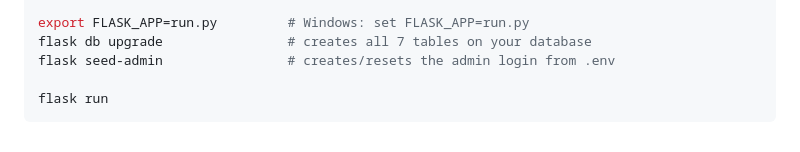
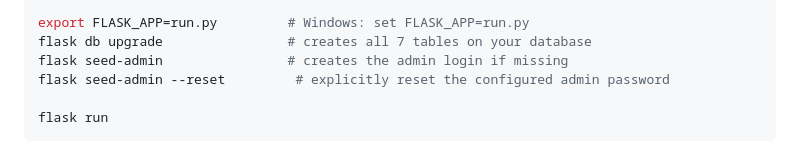
Before and after one commit to guylikesweet/Oma-db, a Markdown page: README.md, the part around the change. Rendered like a GitHub page.

Commit message:
Document non-destructive admin seeding and explicit password reset

````diff
--- a/README.md
+++ b/README.md
@@ -25,7 +25,8 @@ cp .env.example .env
 
 export FLASK_APP=run.py         # Windows: set FLASK_APP=run.py
 flask db upgrade                # creates all 7 tables on your database
-flask seed-admin                # creates/resets the admin login from .env
+flask seed-admin                # creates the admin login if missing
+flask seed-admin --reset         # explicitly reset the configured admin password
 
 flask run
 ```
````
